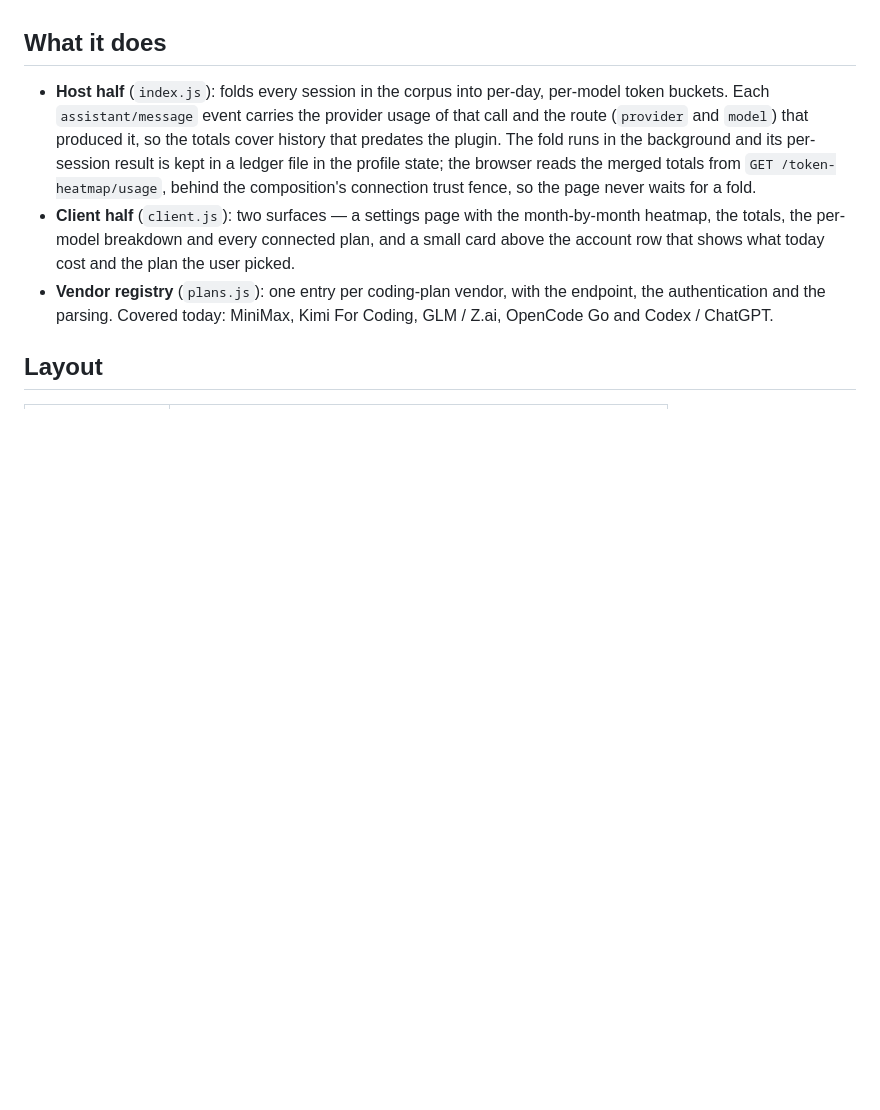
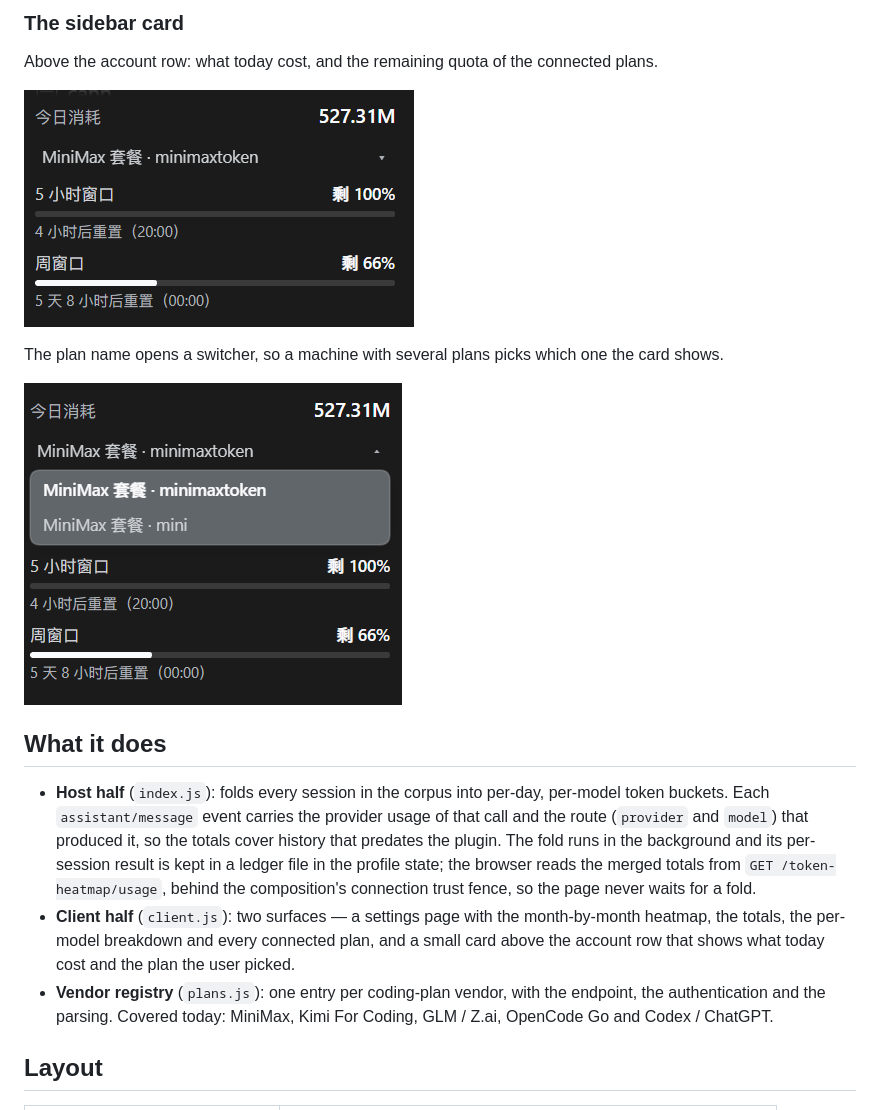
Before and after one commit to xiaolong54/dsh-token-heatmap, a Markdown page: README.md, the part around one of its changes. Drawn GitHub-style; pictures changed too: docs/screenshots/sidebar-plan-card.png (added), docs/screenshots/sidebar-plan-switcher.png (added); blank space fills up the shorter version.

Commit message:
Add the screenshots to the README and the detail document

```diff
--- a/README.md
+++ b/README.md
@@ -5,3 +33,14 @@ spent, day by day, as a month-by-month heatmap.
+### The sidebar card
+
+Above the account row: what today cost, and the remaining quota of the
+connected plans.
+
+![The sidebar card](docs/screenshots/sidebar-plan-card.png)
+
+The plan name opens a switcher, so a machine with several plans picks which
+one the card shows.
+
+![The plan switcher open](docs/screenshots/sidebar-plan-switcher.png)
 
 ## What it does
 
```
Also changed, not shown: other parts of README.md (+33 -3 lines), docs/DETAIL.md (+10 -0 lines), docs/screenshots/settings-heatmap.png (added), docs/screenshots/settings-models.png (added), docs/screenshots/settings-plans.png (added), 1 other file.
